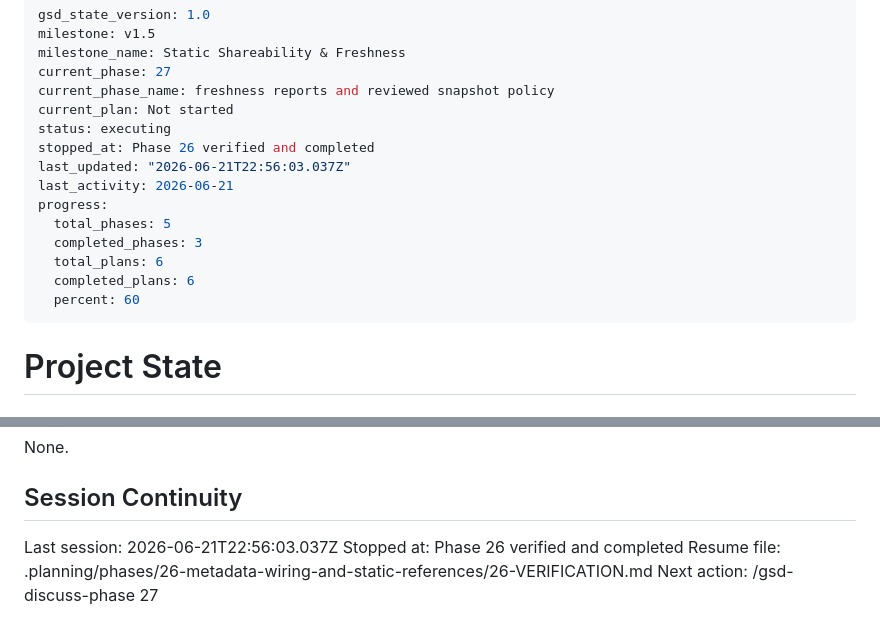
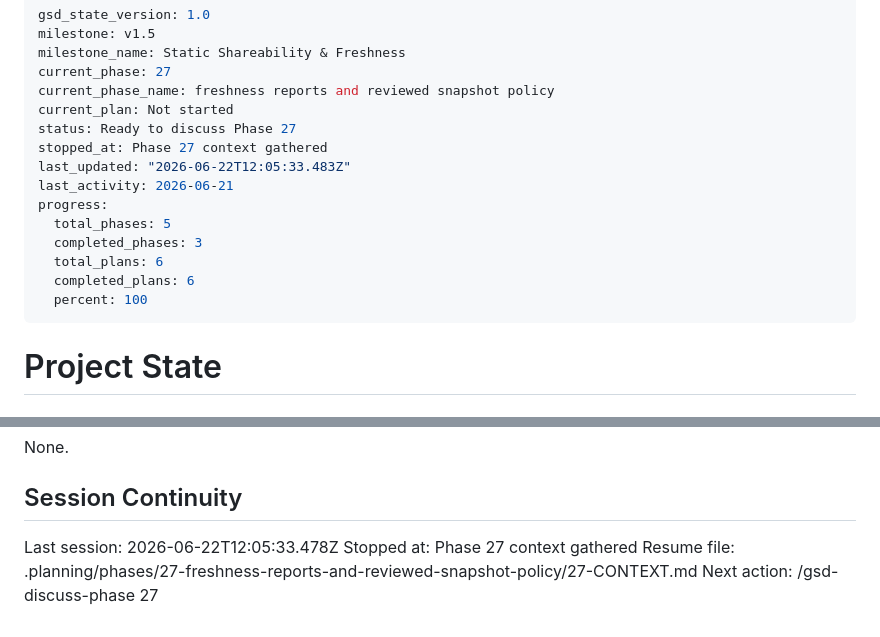
Before and after one commit to pRizz/bright-builds-portfolio-website, a Markdown page: .planning/STATE.md, 2 parts joined by grey strips. Rendered like a GitHub page.

Commit message:
docs(state): record phase 27 context session

```diff
--- a/.planning/STATE.md
+++ b/.planning/STATE.md
@@ -5,16 +5,16 @@ milestone_name: Static Shareability & Freshness
 current_phase: 27
 current_phase_name: freshness reports and reviewed snapshot policy
 current_plan: Not started
-status: executing
-stopped_at: Phase 26 verified and completed
-last_updated: "2026-06-21T22:56:03.037Z"
+status: Ready to discuss Phase 27
+stopped_at: Phase 27 context gathered
+last_updated: "2026-06-22T12:05:33.483Z"
 last_activity: 2026-06-21
 progress:
   total_phases: 5
   completed_phases: 3
   total_plans: 6
   completed_plans: 6
-  percent: 60
+  percent: 100
 ---
 
 # Project State
@@ -91,7 +91,7 @@ None.
 
 ## Session Continuity
 
-Last session: 2026-06-21T22:56:03.037Z
-Stopped at: Phase 26 verified and completed
-Resume file: .planning/phases/26-metadata-wiring-and-static-references/26-VERIFICATION.md
+Last session: 2026-06-22T12:05:33.478Z
+Stopped at: Phase 27 context gathered
+Resume file: .planning/phases/27-freshness-reports-and-reviewed-snapshot-policy/27-CONTEXT.md
 Next action: /gsd-discuss-phase 27
```
